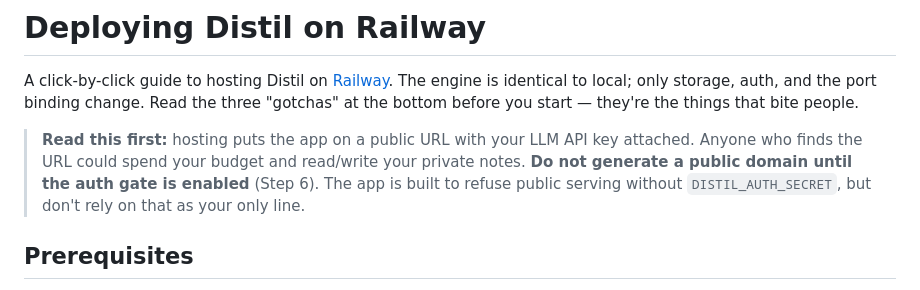
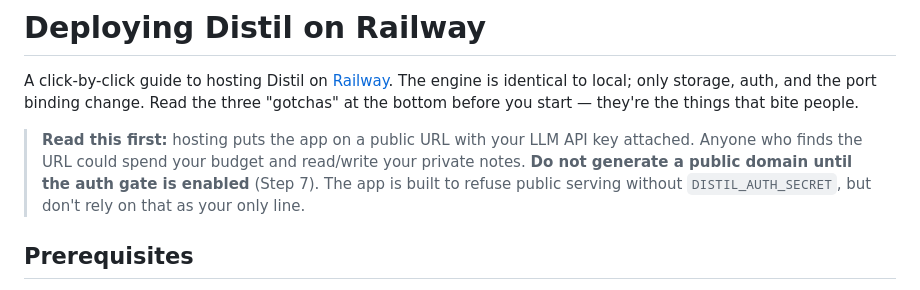
Before and after one commit to s13r-io/distil, a Markdown page: DEPLOY_RAILWAY.md, the part around the change. Rendered like a GitHub page.

Commit message:
no-mistakes(review): Fix stale Step 6 reference to Step 7 in DEPLOY_RAILWAY.md

```diff
--- a/DEPLOY_RAILWAY.md
+++ b/DEPLOY_RAILWAY.md
@@ -6,7 +6,7 @@ at the bottom before you start — they're the things that bite people.
 
 > **Read this first:** hosting puts the app on a public URL with your LLM API key attached.
 > Anyone who finds the URL could spend your budget and read/write your private notes. **Do not
-> generate a public domain until the auth gate is enabled** (Step 6). The app is built to
+> generate a public domain until the auth gate is enabled** (Step 7). The app is built to
 > refuse public serving without `DISTIL_AUTH_SECRET`, but don't rely on that as your only line.
 
 ## Prerequisites
```
